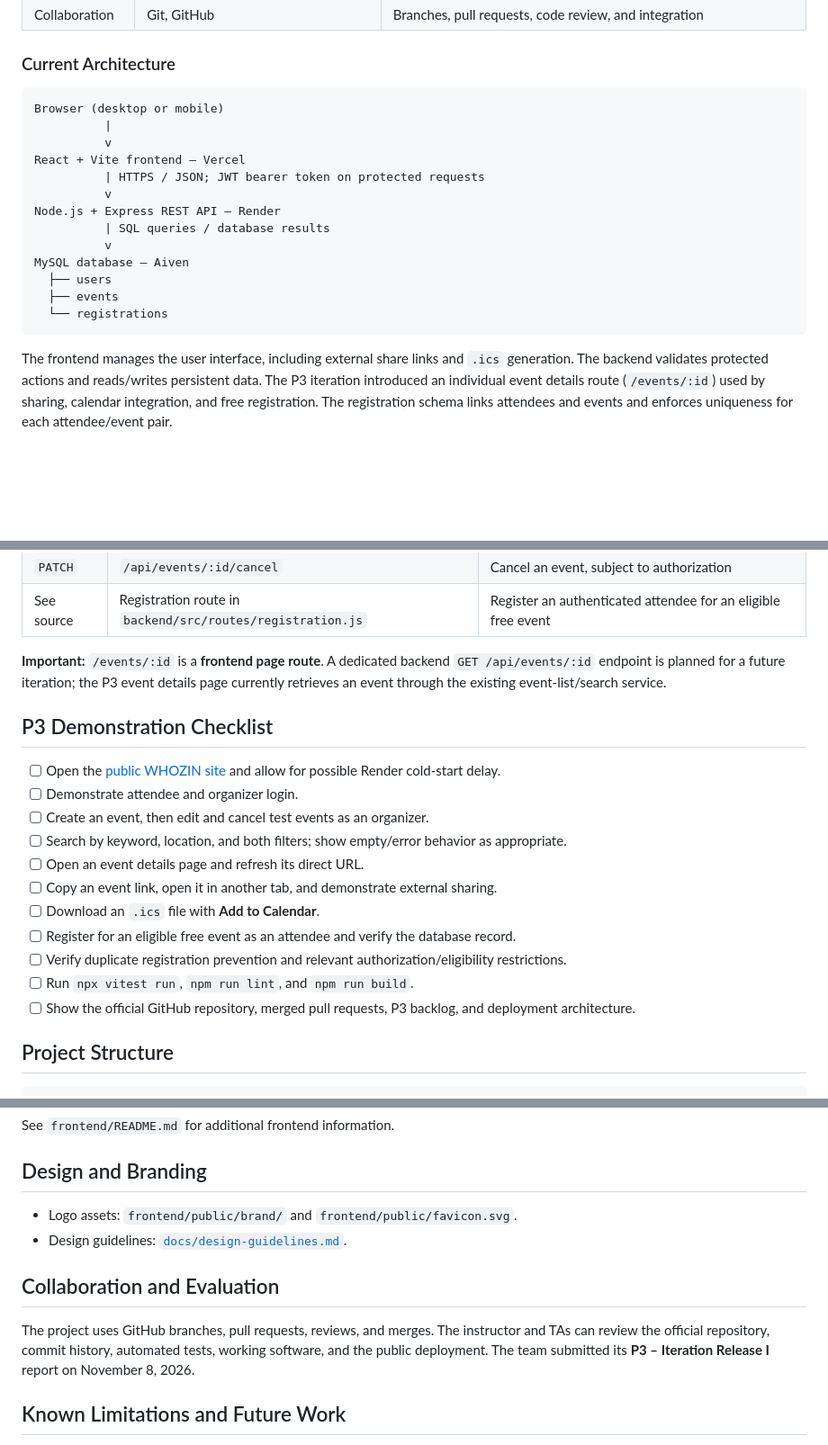
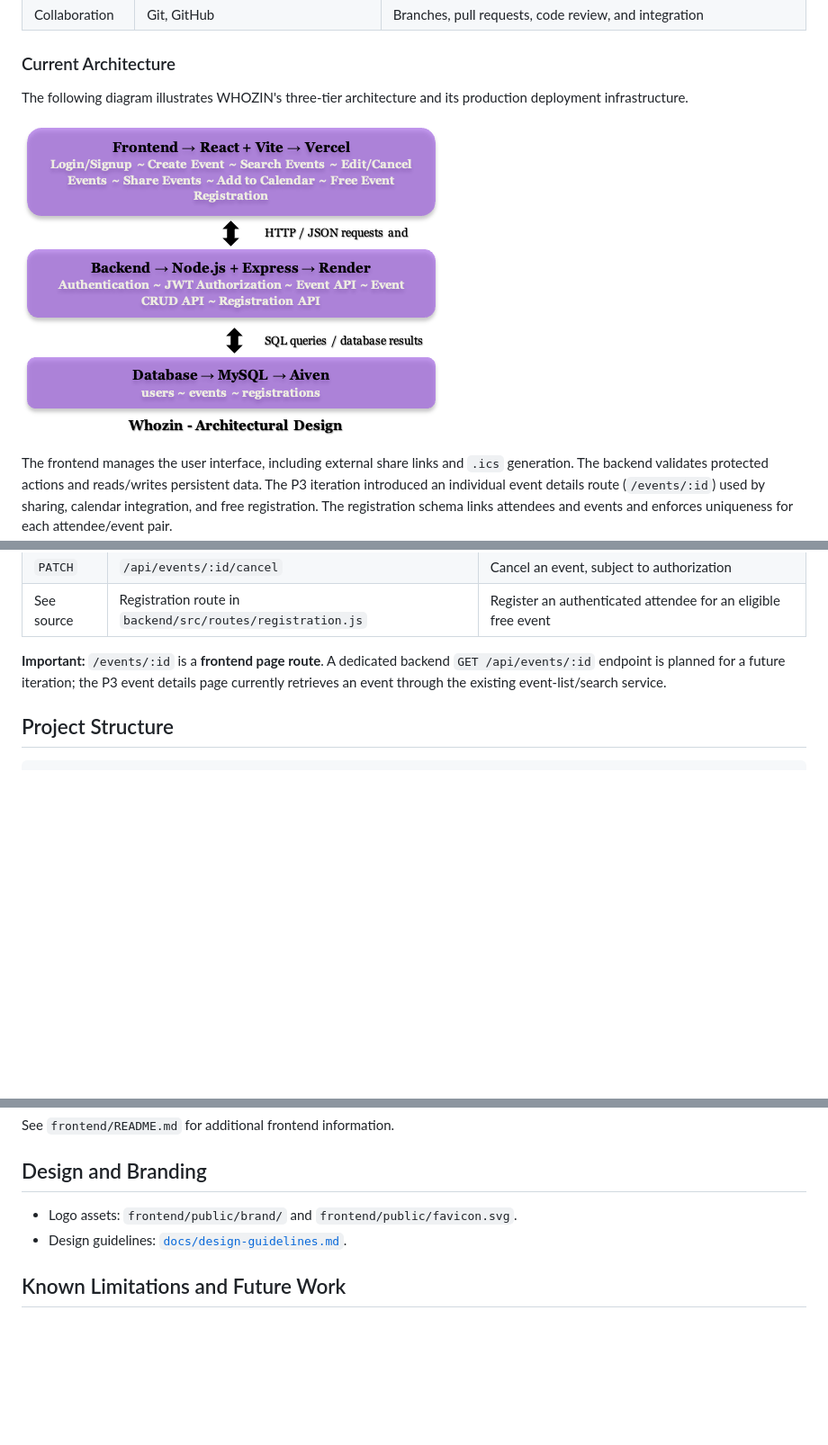
Before and after one commit to JINAL-1/Whozin, a Markdown page: README.md, 3 parts joined by grey strips. Shown at 90% size. Rendered like a GitHub page; pictures changed too: docs/images/architecture-p3.png (added); blank space fills up the shorter version.

Commit message:
Updated Read Me To include Diagram

````diff
--- a/README.md
+++ b/README.md
@@ -70,21 +70,10 @@ The status column below follows the team's submitted P3 report. "Completed" for
 
 ### Current Architecture
 
-```text
-Browser (desktop or mobile)
-          |
-          v
-React + Vite frontend — Vercel
-          | HTTPS / JSON; JWT bearer token on protected requests
-          v
-Node.js + Express REST API — Render
-          | SQL queries / database results
-          v
-MySQL database — Aiven
-  ├── users
-  ├── events
-  └── registrations
-```
+The following diagram illustrates WHOZIN's three-tier architecture
+and its production deployment infrastructure.
+
+![WHOZIN P3 Architecture Diagram](docs/images/architecture-p3.png)
 
 The frontend manages the user interface, including external share links and `.ics` generation. The backend validates protected actions and reads/writes persistent data. The P3 iteration introduced an individual event details route (`/events/:id`) used by sharing, calendar integration, and free registration. The registration schema links attendees and events and enforces uniqueness for each attendee/event pair.
 
@@ -228,20 +217,6 @@ The following routes are documented from the team's implemented functionality. R
 
 **Important:** `/events/:id` is a **frontend page route**. A dedicated backend `GET /api/events/:id` endpoint is planned for a future iteration; the P3 event details page currently retrieves an event through the existing event-list/search service.
 
-## P3 Demonstration Checklist
-
-- [ ] Open the [public WHOZIN site](https://whozin-navy.vercel.app/) and allow for possible Render cold-start delay.
-- [ ] Demonstrate attendee and organizer login.
-- [ ] Create an event, then edit and cancel test events as an organizer.
-- [ ] Search by keyword, location, and both filters; show empty/error behavior as appropriate.
-- [ ] Open an event details page and refresh its direct URL.
-- [ ] Copy an event link, open it in another tab, and demonstrate external sharing.
-- [ ] Download an `.ics` file with **Add to Calendar**.
-- [ ] Register for an eligible free event as an attendee and verify the database record.
-- [ ] Verify duplicate registration prevention and relevant authorization/eligibility restrictions.
-- [ ] Run `npx vitest run`, `npm run lint`, and `npm run build`.
-- [ ] Show the official GitHub repository, merged pull requests, P3 backlog, and deployment architecture.
-
 ## Project Structure
 
 ```text
@@ -267,10 +242,6 @@ See `frontend/README.md` for additional frontend information.
 - Logo assets: `frontend/public/brand/` and `frontend/public/favicon.svg`.
 - Design guidelines: [`docs/design-guidelines.md`](docs/design-guidelines.md).
 
-## Collaboration and Evaluation
-
-The project uses GitHub branches, pull requests, reviews, and merges. The instructor and TAs can review the official repository, commit history, automated tests, working software, and the public deployment. The team submitted its **P3 – Iteration Release I** report on November 8, 2026.
-
 ## Known Limitations and Future Work
 
 - **In-app sharing/posts:** External links work, but sharing as a post within Whozin requires user profiles and feeds.
````
